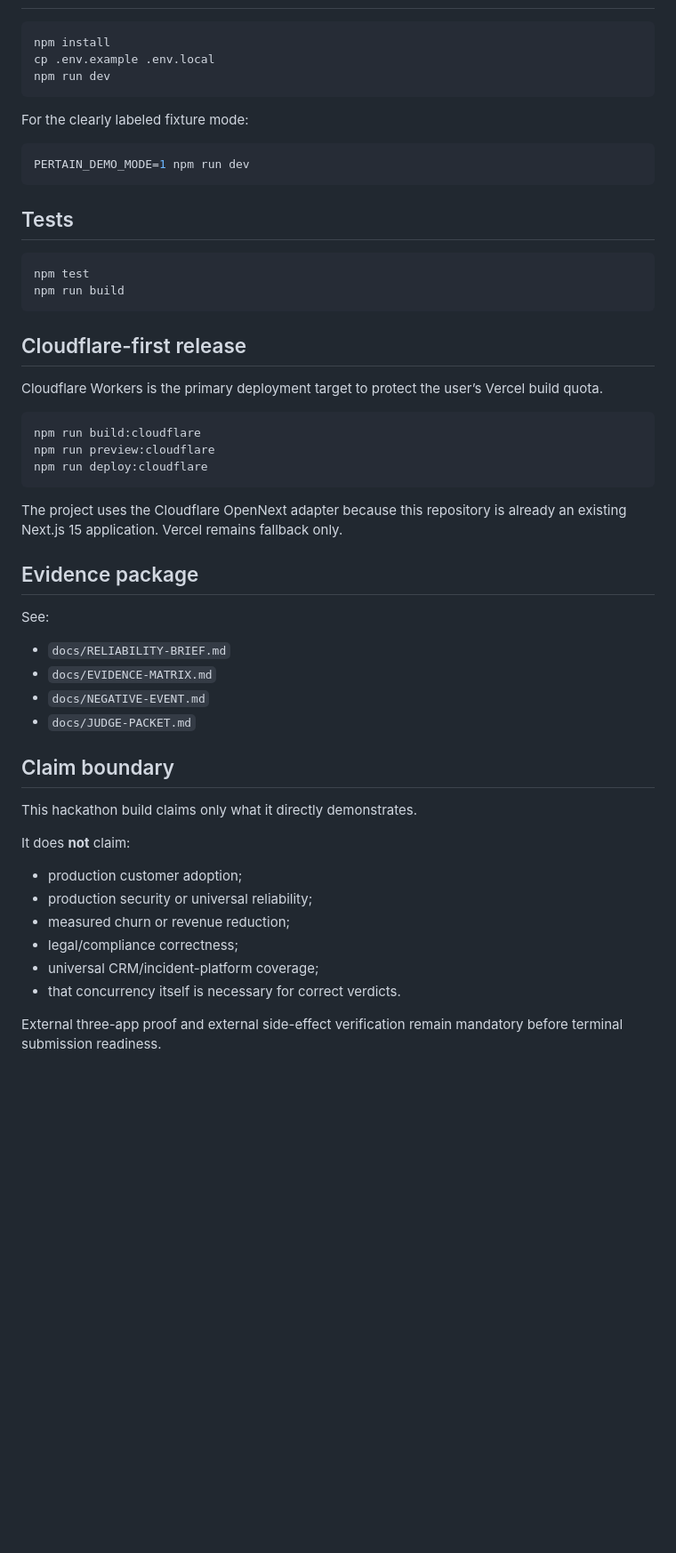
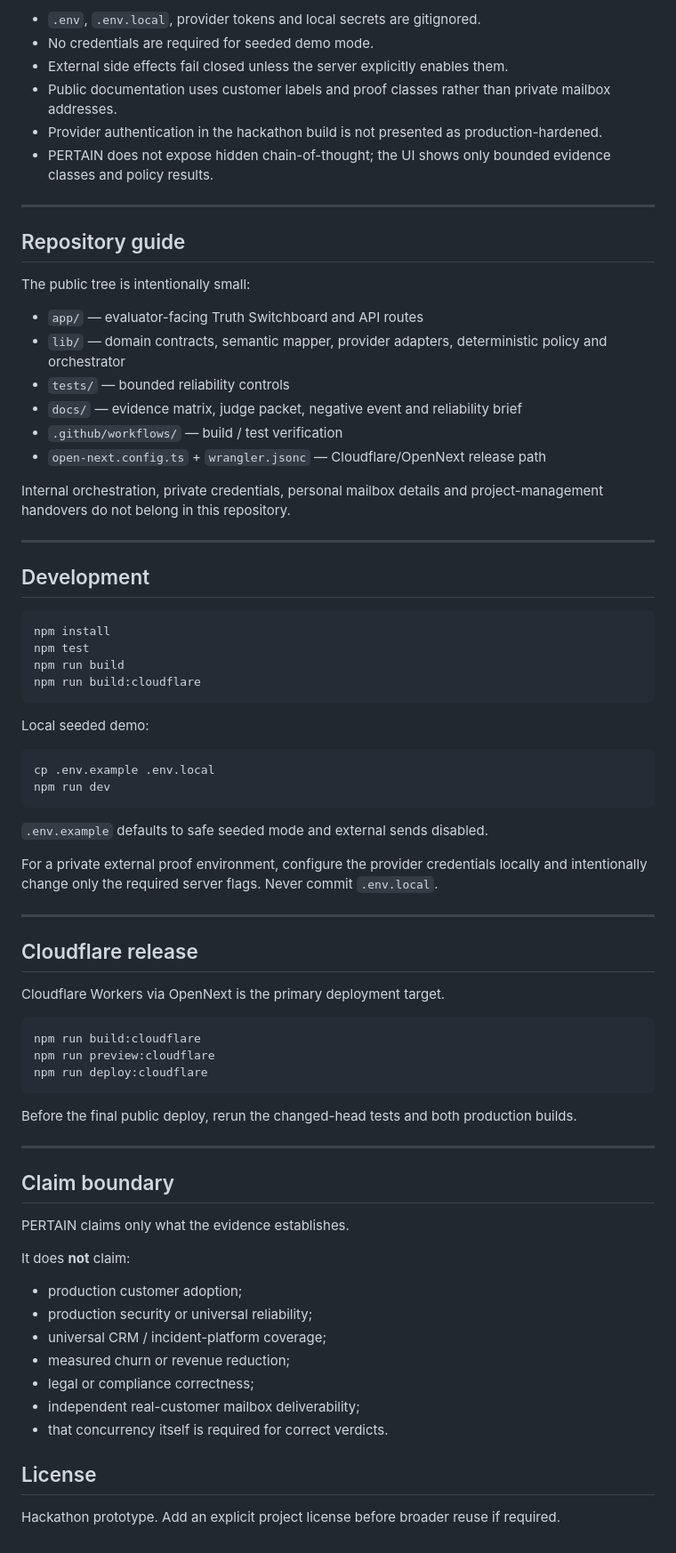
Before and after one commit to Faadil1/PERTAIN, a Markdown page: README.md, the part around one of its changes. Shown at 89% size. GitHub-like rendering; blank space fills up the shorter version.

````diff
--- a/README.md
+++ b/README.md
@@ -126,26 +219,52 @@ A seeded demo is repeatable evaluation evidence. It is **not** presented as fina
+- `.env`, `.env.local`, provider tokens and local secrets are gitignored.
+- No credentials are required for seeded demo mode.
+- External side effects fail closed unless the server explicitly enables them.
+- Public documentation uses customer labels and proof classes rather than private mailbox addresses.
+- Provider authentication in the hackathon build is not presented as production-hardened.
+- PERTAIN does not expose hidden chain-of-thought; the UI shows only bounded evidence classes and policy results.
+
+---
+
+## Repository guide
+
+The public tree is intentionally small:
+
+- `app/` — evaluator-facing Truth Switchboard and API routes
+- `lib/` — domain contracts, semantic mapper, provider adapters, deterministic policy and orchestrator
+- `tests/` — bounded reliability controls
+- `docs/` — evidence matrix, judge packet, negative event and reliability brief
+- `.github/workflows/` — build / test verification
+- `open-next.config.ts` + `wrangler.jsonc` — Cloudflare/OpenNext release path
+
+Internal orchestration, private credentials, personal mailbox details and project-management handovers do not belong in this repository.
+
+---
+
+## Development
 
 ```bash
 npm install
+npm test
+npm run build
+npm run build:cloudflare
+```
+
+Local seeded demo:
+
+```bash
 cp .env.example .env.local
 npm run dev
 ```
 
-For the clearly labeled fixture mode:
+`.env.example` defaults to safe seeded mode and external sends disabled.
 
-```bash
-PERTAIN_DEMO_MODE=1 npm run dev
-```
+For a private external proof environment, configure the provider credentials locally and intentionally change only the required server flags. Never commit `.env.local`.
 
-## Tests
+---
 
-```bash
-npm test
-npm run build
-```
+## Cloudflare release
 
-## Cloudflare-first release
-
-Cloudflare Workers is the primary deployment target to protect the user’s Vercel build quota.
+Cloudflare Workers via OpenNext is the primary deployment target.
 
 ```bash
 npm run build:cloudflare
@@ -153,28 +272,24 @@ npm run preview:cloudflare
 npm run deploy:cloudflare
 ```
 
-The project uses the Cloudflare OpenNext adapter because this repository is already an existing Next.js 15 application. Vercel remains fallback only.
+Before the final public deploy, rerun the changed-head tests and both production builds.
 
-## Evidence package
-
-See:
-
-- `docs/RELIABILITY-BRIEF.md`
-- `docs/EVIDENCE-MATRIX.md`
-- `docs/NEGATIVE-EVENT.md`
-- `docs/JUDGE-PACKET.md`
+---
 
 ## Claim boundary
 
-This hackathon build claims only what it directly demonstrates.
+PERTAIN claims only what the evidence establishes.
 
 It does **not** claim:
 
 - production customer adoption;
 - production security or universal reliability;
+- universal CRM / incident-platform coverage;
 - measured churn or revenue reduction;
-- legal/compliance correctness;
-- universal CRM/incident-platform coverage;
-- that concurrency itself is necessary for correct verdicts.
+- legal or compliance correctness;
+- independent real-customer mailbox deliverability;
+- that concurrency itself is required for correct verdicts.
 
-External three-app proof and external side-effect verification remain mandatory before terminal submission readiness.
+## License
+
+Hackathon prototype. Add an explicit project license before broader reuse if required.
````
Also changed, not shown: other parts of README.md (+171 -78 lines).
